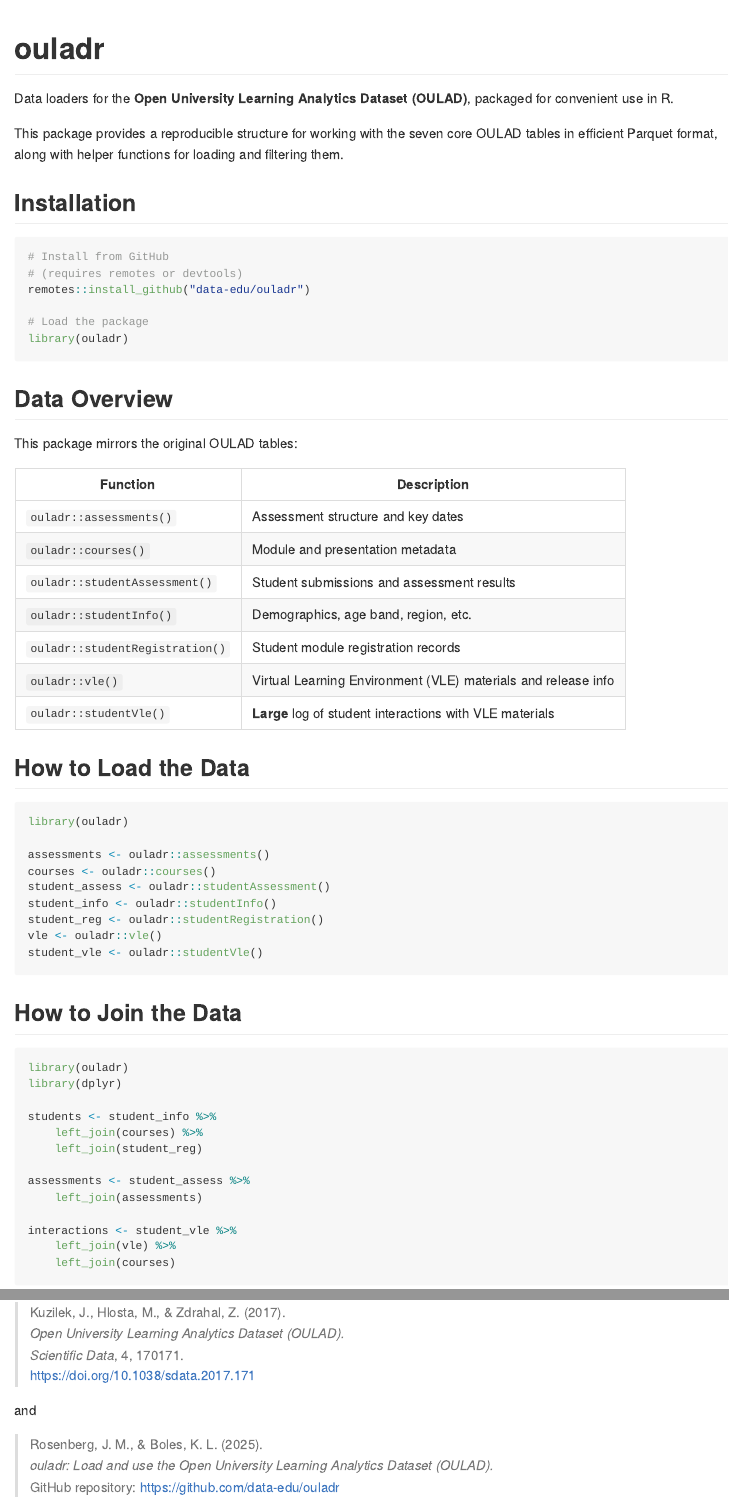
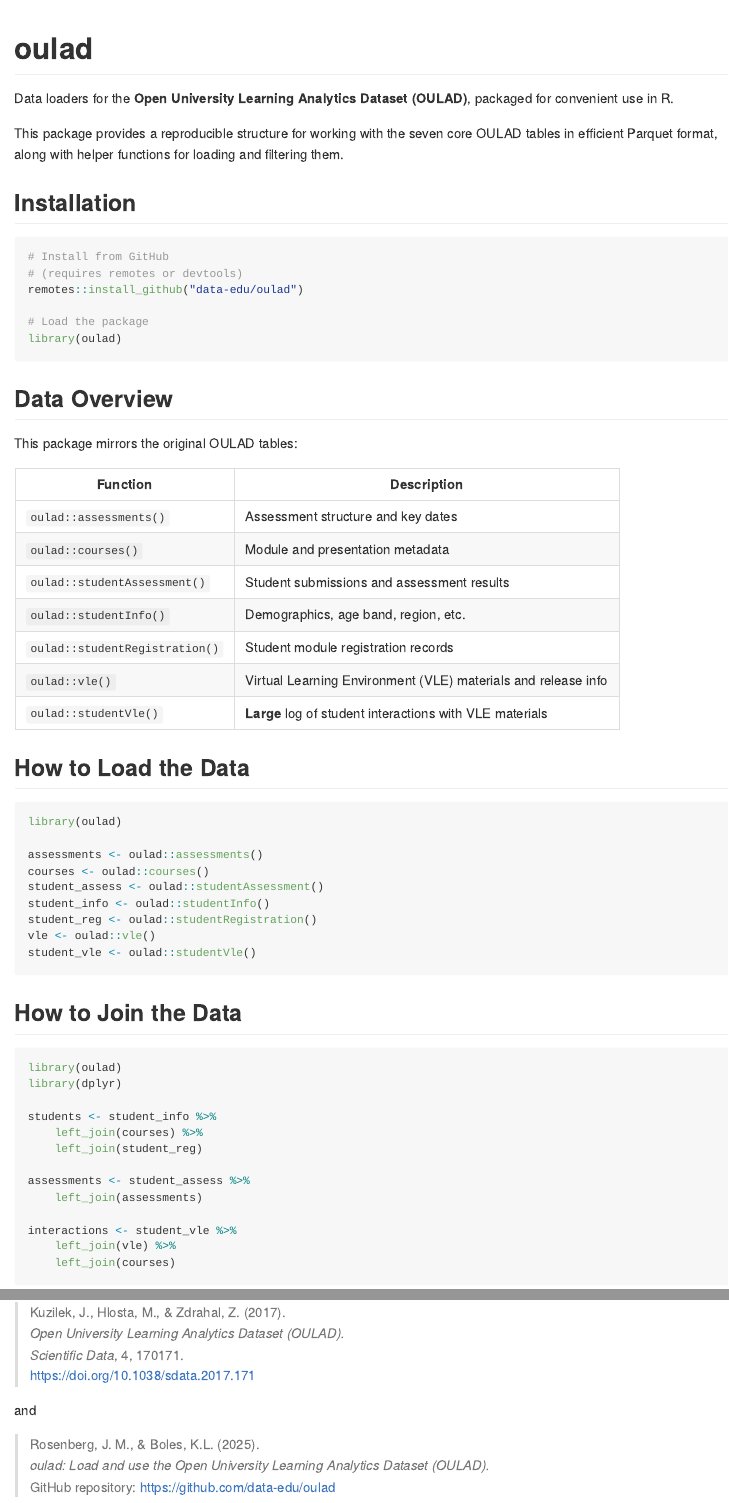
Before and after one commit to data-edu/oulad, an R Markdown document (README.Rmd): the page in a window 1100 px wide, from its top, and a second part further down, joined at a grey line. The pictures show the output file README.md that the author committed with the source, drawn offline in the style of GitHub.

Commit message:
change name to oulad

````diff
--- a/README.Rmd
+++ b/README.Rmd
@@ -16,7 +16,7 @@
 )
 ```
 
-# ouladr
+# oulad
 
 Data loaders for the **Open University Learning Analytics Dataset
 (OULAD)**, packaged for convenient use in R.
@@ -30,10 +30,10 @@
 ``` r
 # Install from GitHub
 # (requires remotes or devtools)
-remotes::install_github("data-edu/ouladr")
+remotes::install_github("data-edu/oulad")
 
 # Load the package
-library(ouladr)
+library(oulad)
 ```
 
 ## Data Overview
@@ -42,32 +42,32 @@
 
 | Function                        | Description                                                   |
 |-----------------------|-----------------------------|
-| `ouladr::assessments()`         | Assessment structure and key dates                            |
-| `ouladr::courses()`             | Module and presentation metadata                              |
-| `ouladr::studentAssessment()`   | Student submissions and assessment results                    |
-| `ouladr::studentInfo()`         | Demographics, age band, region, etc.                          |
-| `ouladr::studentRegistration()` | Student module registration records                           |
-| `ouladr::vle()`                 | Virtual Learning Environment (VLE) materials and release info |
-| `ouladr::studentVle()`          | **Large** log of student interactions with VLE materials      |
+| `oulad::assessments()`         | Assessment structure and key dates                            |
+| `oulad::courses()`             | Module and presentation metadata                              |
+| `oulad::studentAssessment()`   | Student submissions and assessment results                    |
+| `oulad::studentInfo()`         | Demographics, age band, region, etc.                          |
+| `oulad::studentRegistration()` | Student module registration records                           |
+| `oulad::vle()`                 | Virtual Learning Environment (VLE) materials and release info |
+| `oulad::studentVle()`          | **Large** log of student interactions with VLE materials      |
 
 ## How to Load the Data
 
 ```{r}
-library(ouladr)
+library(oulad)
 
-assessments <- ouladr::assessments()
-courses <- ouladr::courses()
-student_assess <- ouladr::studentAssessment()
-student_info <- ouladr::studentInfo()
-student_reg <- ouladr::studentRegistration()
-vle <- ouladr::vle()
-student_vle <- ouladr::studentVle()
+assessments <- oulad::assessments()
+courses <- oulad::courses()
+student_assess <- oulad::studentAssessment()
+student_info <- oulad::studentInfo()
+student_reg <- oulad::studentRegistration()
+vle <- oulad::vle()
+student_vle <- oulad::studentVle()
 ```
 
 ## How to Join the Data
 
 ``` r
-library(ouladr)
+library(oulad)
 library(dplyr)
 
 students <- student_info %>%
@@ -123,6 +123,6 @@
 and
 
 > Rosenberg, J. M., & Boles, K.L. (2025).\
-> *ouladr: Load and use the Open University Learning Analytics Dataset
+> *oulad: Load and use the Open University Learning Analytics Dataset
 > (OULAD).*\
-> GitHub repository: <https://github.com/yourusername/ouladr>
+> GitHub repository: <https://github.com/data-edu/oulad>
````
Also changed, not shown: README.md, 1 other file.
